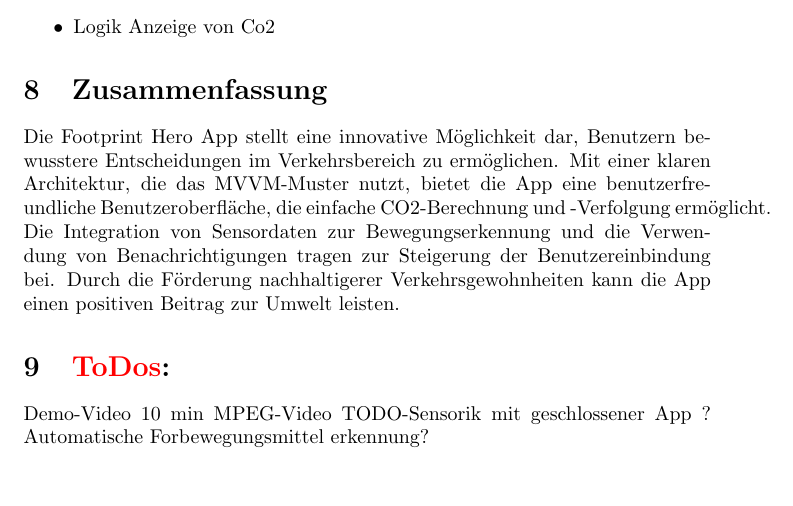
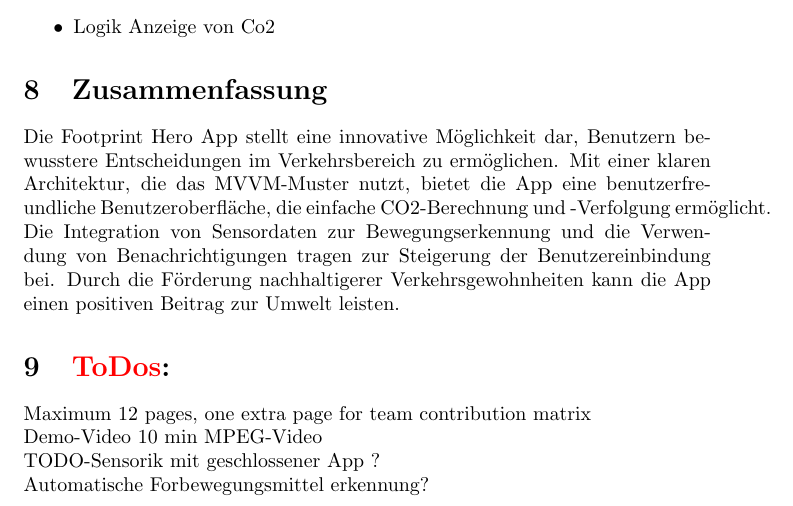
Before and after one commit to sebastiankoch10/MoCo_SS2023_Kraft_Koch_Zimmer, a LaTeX document (Dokumentation/Dokumentation.tex): part of page 7 of 7, cut so that both start at the same text, the shorter picture padded with empty space. Compiled offline with pdfLaTeX.

Commit message:
ToDos ergänzt und sortiert

```diff
--- a/Dokumentation/Dokumentation.tex
+++ b/Dokumentation/Dokumentation.tex
@@ -271,8 +272,9 @@
 
 
 \section{\textcolor{red}{ToDos}:}
-Demo-Video 10 min MPEG-Video
-TODO-Sensorik mit geschlossener App ?
+Maximum 12 pages, one extra page for team contribution matrix\\
+Demo-Video 10 min MPEG-Video\\
+TODO-Sensorik mit geschlossener App ?\\
 Automatische Forbewegungsmittel erkennung?
 
 \end{document}
```
Also changed, not shown: Dokumentation/Dokumentation.pdf, Dokumentation/Dokumentation.tex (1 more changed lines), 2 other files.
